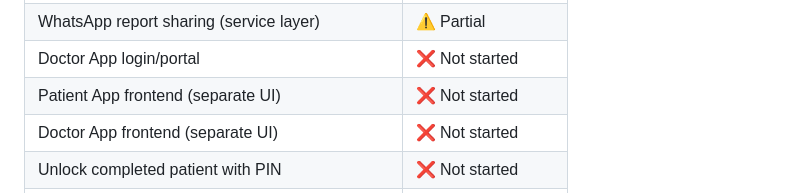
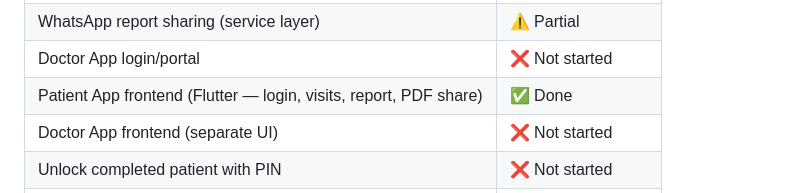
Before and after one commit to gvsskarthik/karthiks-web-ssdc, a Markdown page: PROJECT.md, the part around the change. GitHub-like rendering.

```diff
--- a/PROJECT.md
+++ b/PROJECT.md
@@ -270,7 +270,7 @@ Save → database → returns to Doctors page
 | Patient App visit list and report view | ✅ Done (backend) |
 | WhatsApp report sharing (service layer) | ⚠️ Partial |
 | Doctor App login/portal | ❌ Not started |
-| Patient App frontend (separate UI) | ❌ Not started |
+| Patient App frontend (Flutter — login, visits, report, PDF share) | ✅ Done |
 | Doctor App frontend (separate UI) | ❌ Not started |
 | Unlock completed patient with PIN | ❌ Not started |
 | Report ID format (DD-MM-LABID-SNO) | ⚠️ Check needed |
```
Also changed, not shown: CLAUDE.md (+1 -1 lines), PROJECT_CONTEXT.md (+2 -2 lines).
